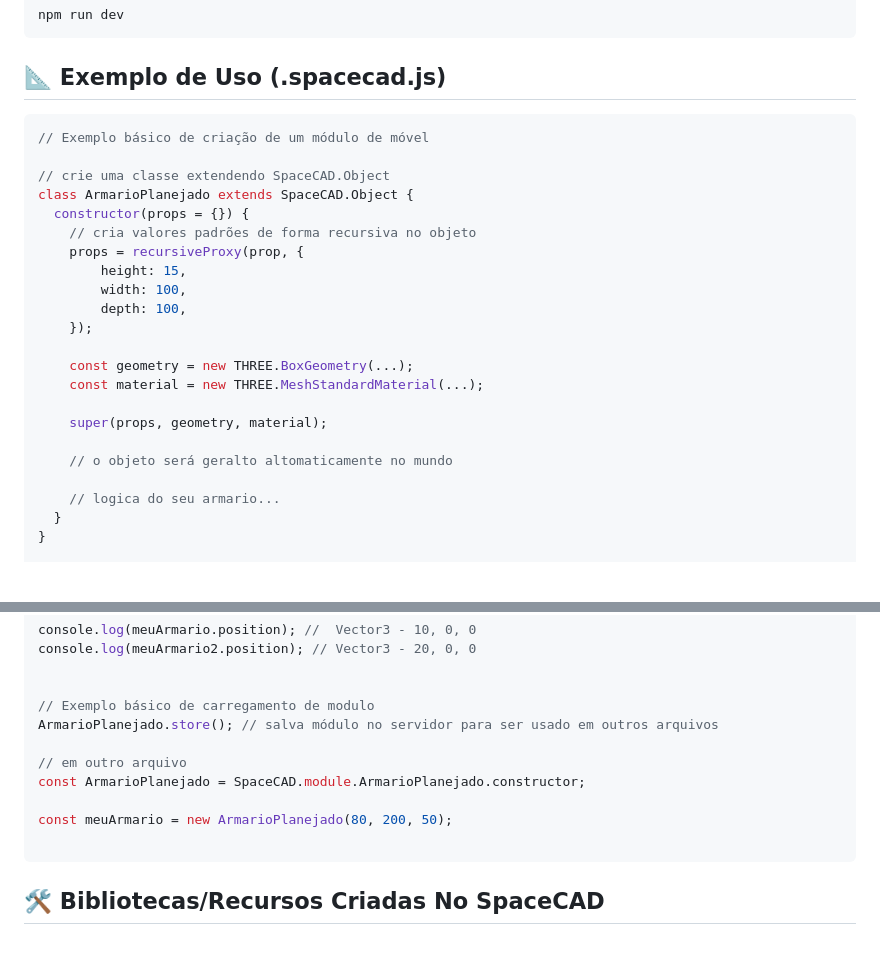
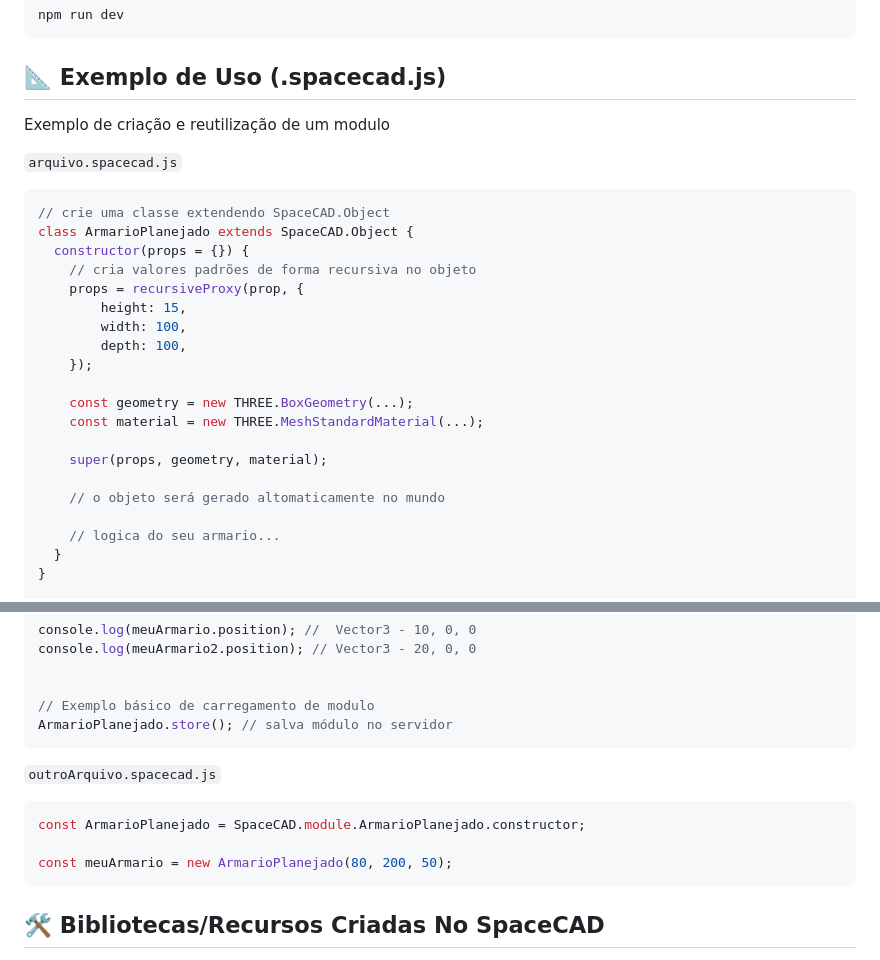
Before and after one commit to NaN-NaN-sempai/SpaceCAD, a Markdown page: README.MD, 2 parts joined by grey strips. Rendered like a GitHub page; blank space fills up the shorter version.

Commit message:
redme update

````diff
--- a/README.MD
+++ b/README.MD
@@ -59,9 +59,10 @@ npm run dev
 ```
 
 ## 📐 Exemplo de Uso (.spacecad.js)
+Exemplo de criação e reutilização de um modulo
+
+`arquivo.spacecad.js`
 ```JavaScript
-// Exemplo básico de criação de um módulo de móvel
-
 // crie uma classe extendendo SpaceCAD.Object
 class ArmarioPlanejado extends SpaceCAD.Object {
   constructor(props = {}) {
@@ -77,7 +78,7 @@ class ArmarioPlanejado extends SpaceCAD.Object {
 
     super(props, geometry, material);
 
-    // o objeto será geralto altomaticamente no mundo
+    // o objeto será gerado altomaticamente no mundo
 
     // logica do seu armario...
   }
@@ -97,13 +98,14 @@ console.log(meuArmario2.position); // Vector3 - 20, 0, 0
 
 
 // Exemplo básico de carregamento de modulo
-ArmarioPlanejado.store(); // salva módulo no servidor para ser usado em outros arquivos
+ArmarioPlanejado.store(); // salva módulo no servidor
+```
 
-// em outro arquivo
+`outroArquivo.spacecad.js`
+```javascript
 const ArmarioPlanejado = SpaceCAD.module.ArmarioPlanejado.constructor;
 
 const meuArmario = new ArmarioPlanejado(80, 200, 50);
-
 ```
 
 
````
